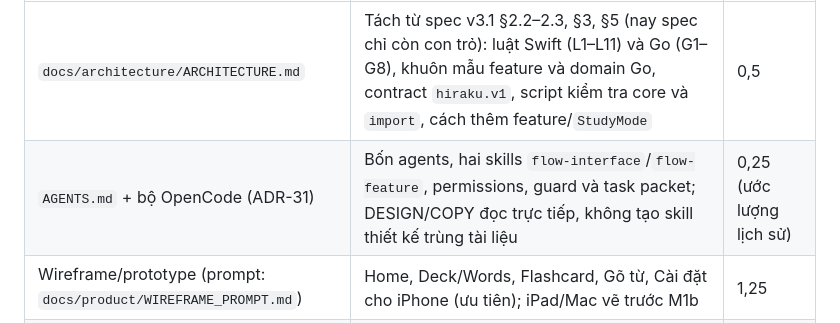
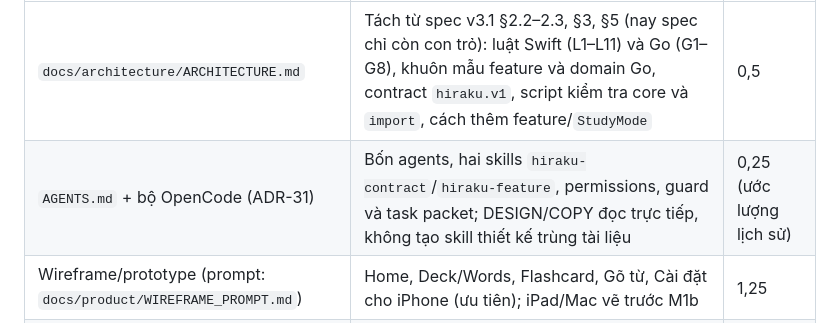
Before and after one commit to nihmtaho/hiraku-native, a Markdown page: ROADMAP.md, the part around the change. Drawn GitHub-style.

```diff
--- a/ROADMAP.md
+++ b/ROADMAP.md
@@ -81,7 +81,7 @@ Ghi chú: S-5 và Spike 0 chưa nằm trong ước lượng 3 tuần của M0 (k
 | Sản phẩm | Nội dung | Ước lượng (tuần) |
 |---|---|---|
 | `docs/architecture/ARCHITECTURE.md` | Tách từ spec v3.1 §2.2–2.3, §3, §5 (nay spec chỉ còn con trỏ): luật Swift (L1–L11) và Go (G1–G8), khuôn mẫu feature và domain Go, contract `hiraku.v1`, script kiểm tra core và `import`, cách thêm feature/`StudyMode` | 0,5 |
-| `AGENTS.md` + bộ OpenCode (ADR-31) | Bốn agents, hai skills `flow-interface`/`flow-feature`, permissions, guard và task packet; DESIGN/COPY đọc trực tiếp, không tạo skill thiết kế trùng tài liệu | 0,25 (ước lượng lịch sử) |
+| `AGENTS.md` + bộ OpenCode (ADR-31) | Bốn agents, hai skills `hiraku-contract`/`hiraku-feature`, permissions, guard và task packet; DESIGN/COPY đọc trực tiếp, không tạo skill thiết kế trùng tài liệu | 0,25 (ước lượng lịch sử) |
 | Wireframe/prototype (prompt: `docs/product/WIREFRAME_PROMPT.md`) | Home, Deck/Words, Flashcard, Gõ từ, Cài đặt cho iPhone (ưu tiên); iPad/Mac vẽ trước M1b | 1,25 |
 | `COPY.md` | Bảng chuỗi UI tiếng Việt cho các màn M1a, làm nền String Catalog (bản baseline v1.6 đã duyệt 2026-11-08) | 0,25 |
 | `docs/process/TEST_PLAN.md` | Đã có khung ma trận thiết bị/OS/IME, dữ liệu và tiêu chí; còn xác nhận Q-11, người thử SC-002 và kiểm thử sản phẩm thực tế | 0,25 |
```
Also changed, not shown: CHANGELOG.md (+1 -1 lines).
